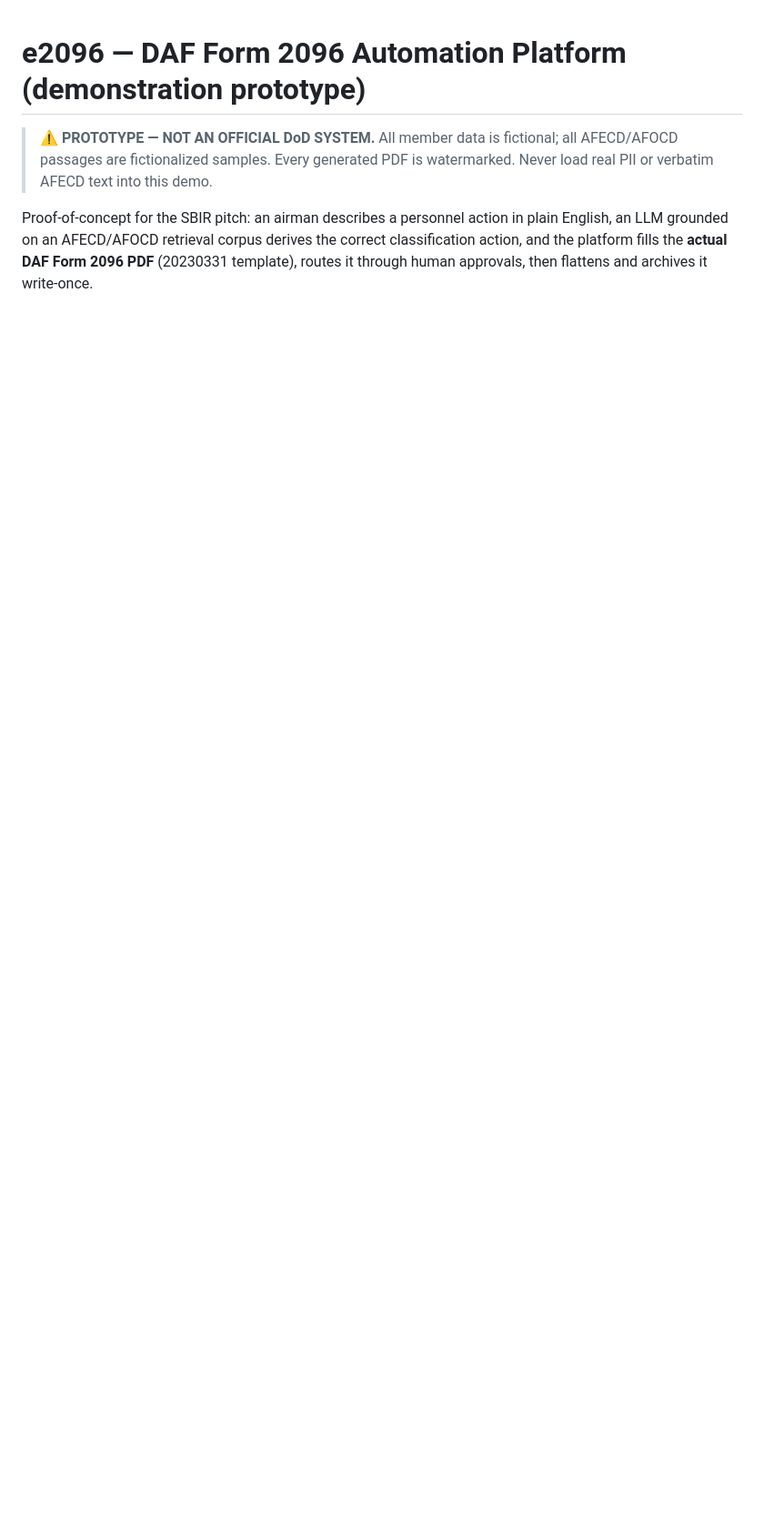
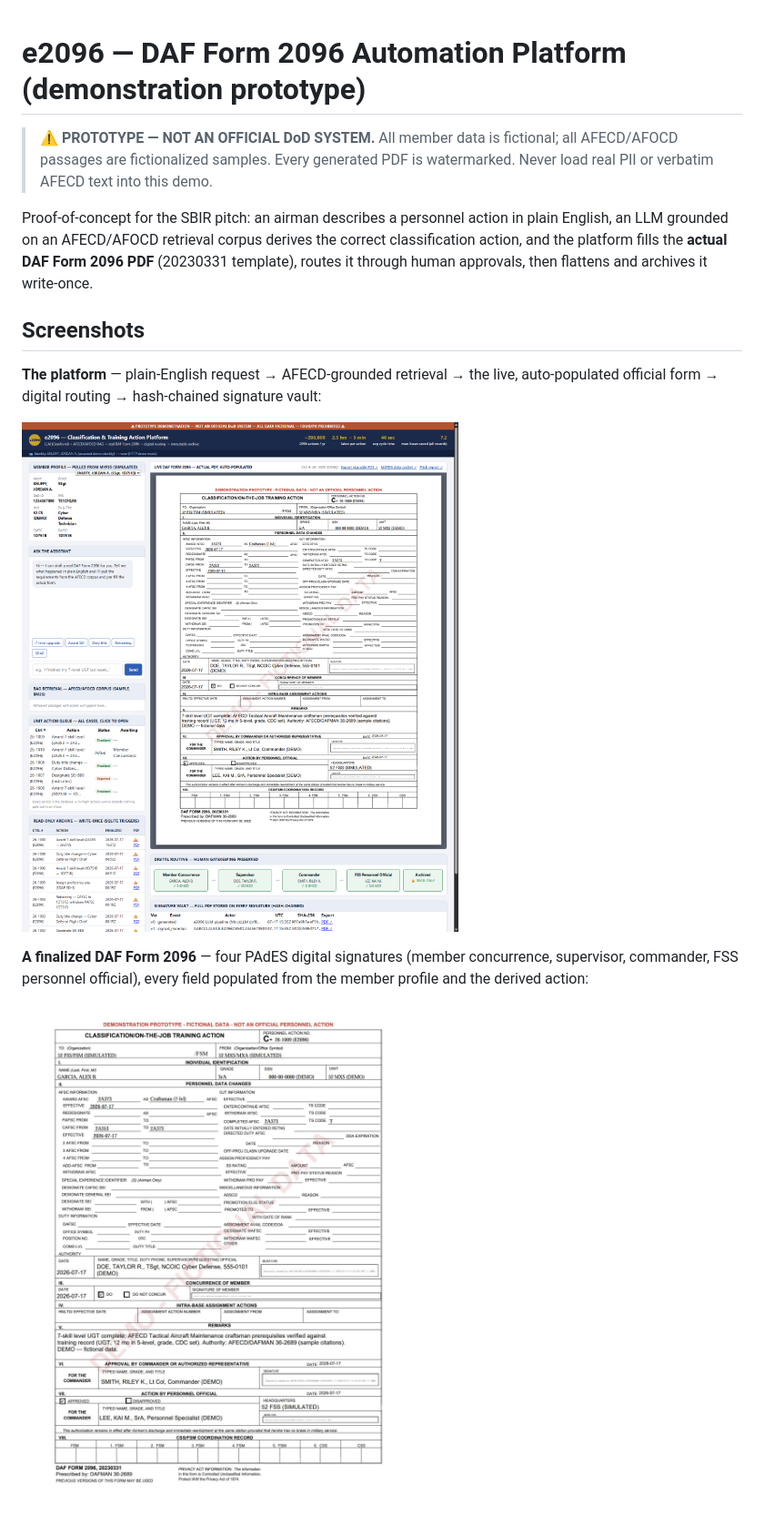
Before and after one commit to danielneustadter/e2096, a Markdown page: README.md, the part around one of its changes. Shown at 91% size. GitHub-like rendering; pictures changed too: docs/dashboard.png (added), docs/form_signed.png (added); blank space fills up the shorter version.

Commit message:
Add screenshots to README; deep-link cases via ?case= param
Co-Authored-By: Claude Fable 5 <noreply@anthropic.com>

```diff
--- a/README.md
+++ b/README.md
@@ -9,3 +9,17 @@ plain English, an LLM grounded on an AFECD/AFOCD retrieval corpus derives the
 correct classification action, and the platform fills the **actual DAF Form
 2096 PDF** (20230331 template), routes it through human approvals, then
 flattens and archives it write-once.
+
+## Screenshots
+
+**The platform** — plain-English request → AFECD-grounded retrieval → the live,
+auto-populated official form → digital routing → hash-chained signature vault:
+
+![e2096 dashboard](docs/dashboard.png)
+
+**A finalized DAF Form 2096** — four PAdES digital signatures (member
+concurrence, supervisor, commander, FSS personnel official), every field
+populated from the member profile and the derived action:
+
+![Fully signed DAF Form 2096](docs/form_signed.png)
+
```
Also changed, not shown: other parts of README.md (+3 -0 lines), docs/report.png (added), 1 other file.
